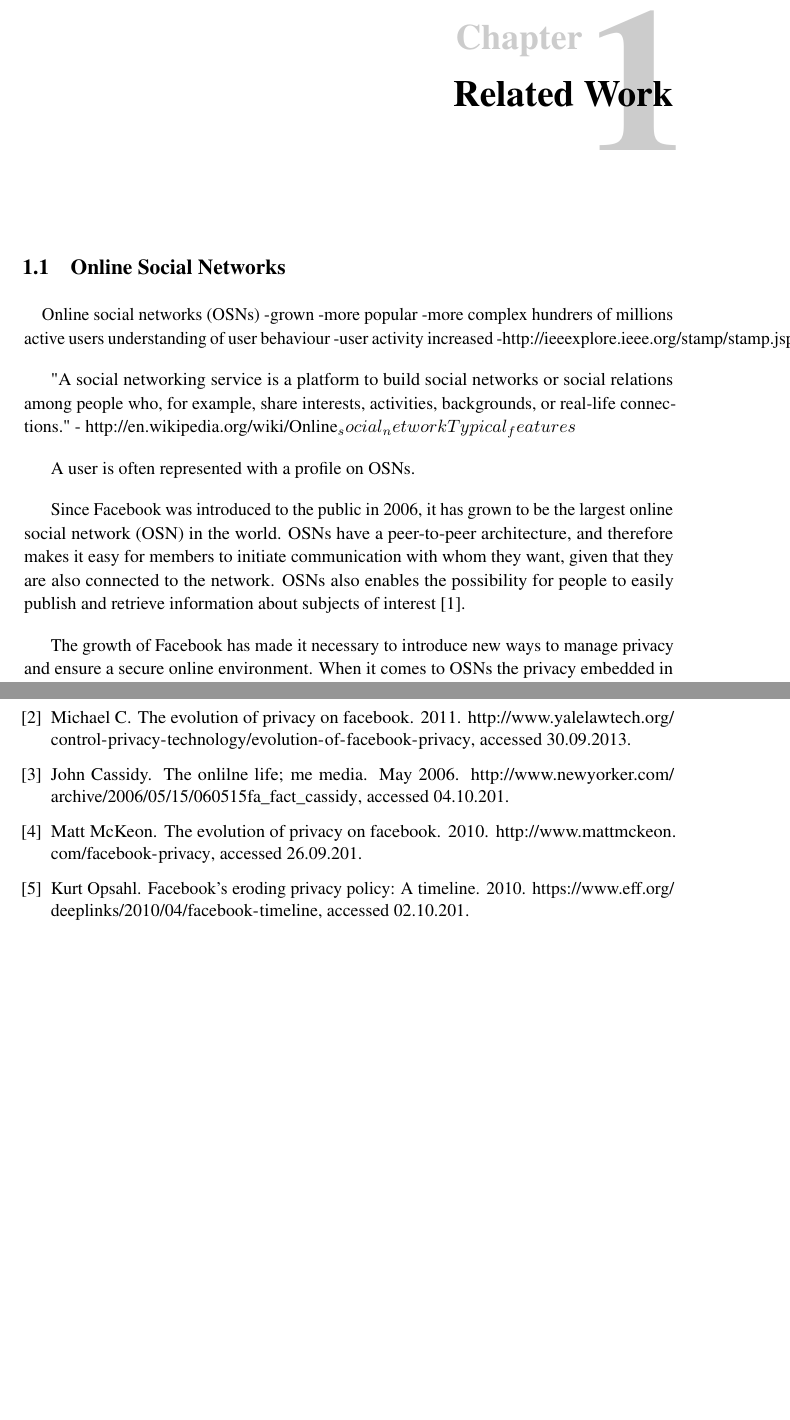
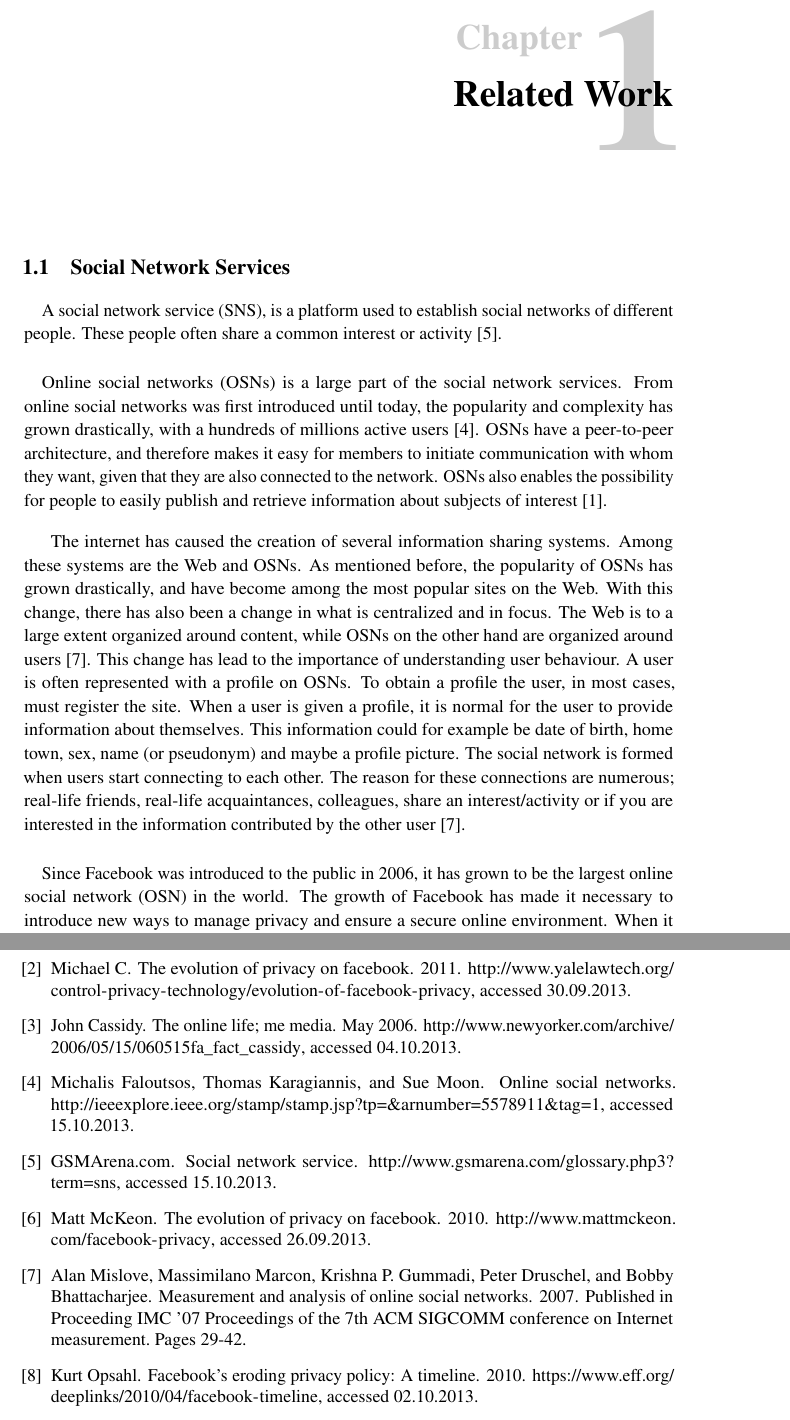
Before and after one commit to bloemend/Project, a LaTeX thesis (Project_report/main.tex, which reads Project_report/references.bib, Project_report/related_work.tex): two parts of pages 19 and 29 of 29, joined at a grey line, cut so that both start at the same text, the shorter picture padded with empty space. The pictures show the PDF file Project_report/main.pdf that the author committed with the source.

Commit message:
skrevet om osn

```diff
--- a/Project_report/references.bib
+++ b/Project_report/references.bib
@@ -39,5 +39,5 @@ year = {Sept 2013},
 
 @article{MeMedia,
 author = {John Cassidy},
-title = {The Onlilne Life; Me Media},
+title = {The Online Life; Me Media},
 year = {May 2006},
@@ -45 +45,21 @@ note = {\url{http://www.newyorker.com/archive/2006/05/15/060515fa_fact_cassidy},
 }
+
+@online{SNS,
+author = {GSMArena.com},
+title = {Social network service},
+note = {\url{http://www.gsmarena.com/glossary.php3?term=sns}, accessed 15.10.2013},
+}
+
+@online{OSN,
+author = {Michalis Faloutsos and Thomas Karagiannis and Sue Moon},
+title = {Online Social Networks},
+note = {\url{http://ieeexplore.ieee.org/stamp/stamp.jsp?tp=&arnumber=5578911&tag=1}, accessed 15.10.2013},
+}
+
+@article{OSNpaper,
+author = {Alan Mislove and Massimilano Marcon and Krishna P. Gummadi and Peter Druschel and Bobby Bhattacharjee},
+title = {Measurement and Analysis of Online Social Networks},
+year = {2007},
+note = {Published in Proceeding IMC '07 Proceedings of the 7th ACM SIGCOMM conference on Internet measurement. Pages 29-42},
+url = {http://delivery.acm.org/10.1145/1300000/1298311/p29-mislove.pdf?ip=129.241.208.209&id=1298311&acc=ACTIVE%20SERVICE&key=C2716FEBFA981EF1DCC1A88B852C03B1360CED7FADBCC36E&CFID=364707758&CFTOKEN=29324804&__acm__=1381828381_5ca42c58d249892d7ca9a571d4e9a33f},
+}
--- a/Project_report/related_work.tex
+++ b/Project_report/related_work.tex
@@ -2,19 +2,15 @@
 \label{chp:relatedwork}
 
 
-\section{Online Social Networks}
+\section{Social Network Services}
 \paragraph{}
+A social network service (SNS), is a platform used to establish social networks of different people. These people often share a common interest or activity \cite{SNS}.
+\paragraph{}
+Online social networks (OSNs) is a large part of the social network services. From online social networks was first introduced until today, the popularity and complexity has grown drastically, with a hundreds of millions active users \cite{OSN}. OSNs have a peer-to-peer architecture, and therefore makes it easy for members to initiate communication with whom they want, given that they are also connected to the network. OSNs also enables the possibility for people to easily publish and retrieve information about subjects of interest \cite{DPBook}.
 
-Online social networks (OSNs)
--grown
--more popular
--more complex
-hundrers of millions active users
-understanding of user behaviour
--user activity increased
--http://ieeexplore.ieee.org/stamp/stamp.jsp?tp=&arnumber=5578911
+The internet has caused the creation of several information sharing systems. Among these systems are the Web and OSNs. As mentioned before, the popularity of OSNs has grown drastically, and have become among the most popular sites on the Web. With this change, there has also been a change in what is centralized and in focus. The Web is to a large extent organized around content, while OSNs on the other hand are organized around users. This change has lead to the importance of understanding user behaviour. A user is often represented with a profile on OSNs. To obtain a profile the user, in most cases, must register the site. When a user is given a profile, it is normal for the user to provide information about themselves. This information could for example be date of birth, home town, sex, name (or pseudonym) and maybe a profile picture. The social network is formed when users start connecting with each other. The reason for these connections are numerous; real-life friends, real-life acquaintances, colleagues, share an interest/activity or if you are interested in the information contributed by the other user \cite{OSNpaper}.
 
-"A social networking service is a platform to build social networks or social relations among people who, for example, share interests, activities, backgrounds, or real-life connections." - http://en.wikipedia.org/wiki/Online_social_network#Typical_features
+\paragraph{}
+Since Facebook was introduced to the public in 2006, it has grown to be the largest online social network (OSN) in the world. The growth of Facebook has made it necessary to introduce new ways to manage privacy and ensure a secure online environment. The privacy embedded in the program/app etc. is not enough to ensure such an environment, due to the interdependent privacy issues. Your privacy is to a large extent affected by the privacy decision of others. We will elaborate these privacy issues later in our report.
 
 
-A user is often represented with a profile on OSNs.
```
Also changed, not shown: Project_report/main.bbl, Project_report/main.pdf, Project_report/references.bib (6 more changed lines), Project_report/related_work.tex (15 more changed lines), 12 other files.
